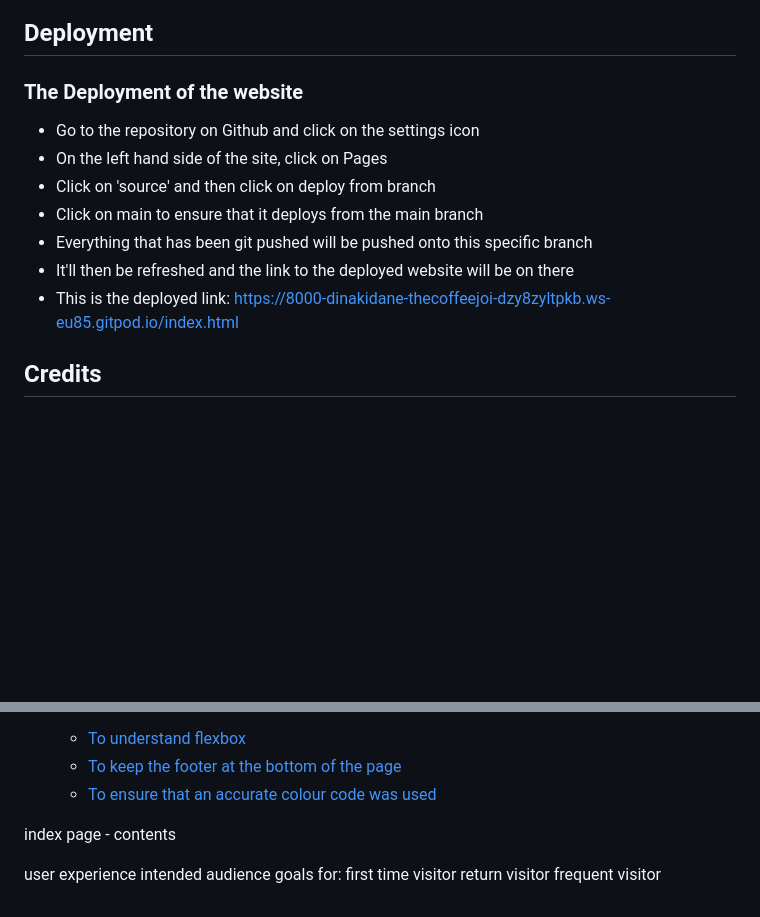
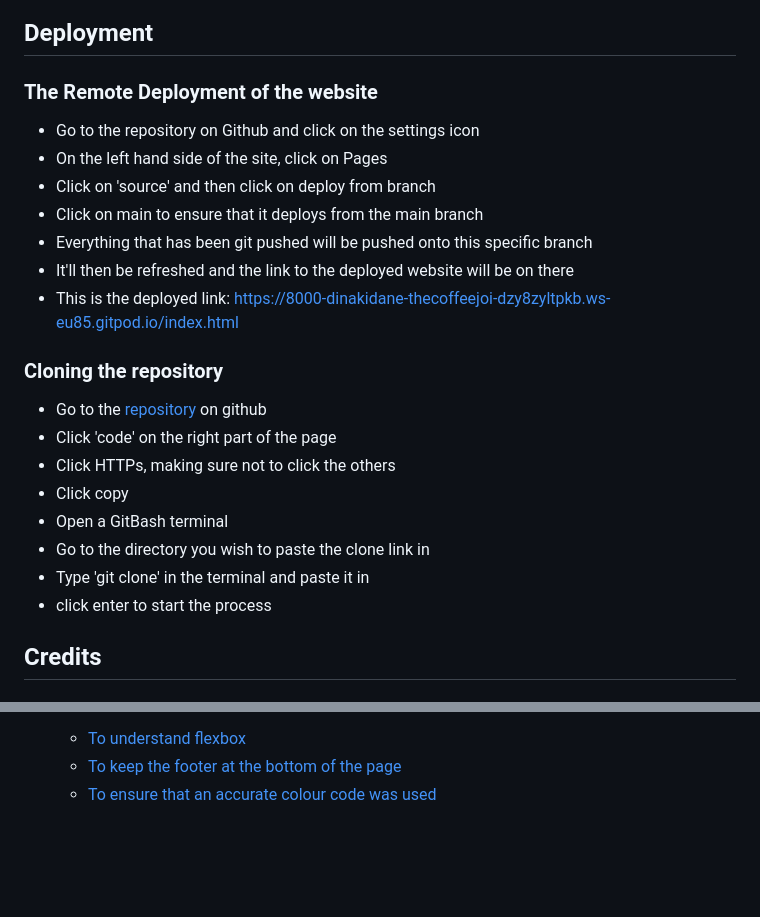
Before and after one commit to dinakidane/the-coffee-joint, a Markdown page: README.md, 2 parts joined by grey strips. Rendered like a GitHub page; blank space fills up the shorter version.

Commit message:
add clone deployment on readme

```diff
--- a/README.md
+++ b/README.md
@@ -174,7 +174,7 @@ The register button border box has changed shape and its font color, but this ha
 
 ## Deployment
 
-### The Deployment of the website
+### The Remote Deployment of the website
 
 - Go to the repository on Github and click on the settings icon
 - On the left hand side of the site, click on Pages
@@ -183,6 +183,17 @@ The register button border box has changed shape and its font color, but this ha
 - Everything that has been git pushed will be pushed onto this specific branch
 - It'll then be refreshed and the link to the deployed website will be on there
 - This is the deployed link: [https://8000-dinakidane-thecoffeejoi-dzy8zyltpkb.ws-eu85.gitpod.io/index.html](https://8000-dinakidane-thecoffeejoi-dzy8zyltpkb.ws-eu85.gitpod.io/index.html)
+
+### Cloning the repository
+
+- Go to the [repository](https://github.com/dinakidane/the-coffee-joint) on github
+- Click 'code' on the right part of the page
+- Click HTTPs, making sure not to click the others
+- Click copy
+- Open a GitBash terminal
+- Go to the directory you wish to paste the clone link in
+- Type 'git clone' in the terminal and paste it in
+- click enter to start the process
 
 ## Credits
 
@@ -207,19 +218,3 @@ The register button border box has changed shape and its font color, but this ha
     - [To understand flexbox](https://www.youtube.com/watch?v=9e-lWQdO-DA)
     - [To keep the footer at the bottom of the page](https://matthewjamestaylor.com/bottom-footer)
     - [To ensure that an accurate colour code was used](https://www.w3schools.com/cssref/css_colors.php)
-
-
-
-
-
-
-
-
-index page - contents
-
-user experience
-    intended audience
-    goals for:
-        first time visitor
-        return visitor
-        frequent visitor
```
